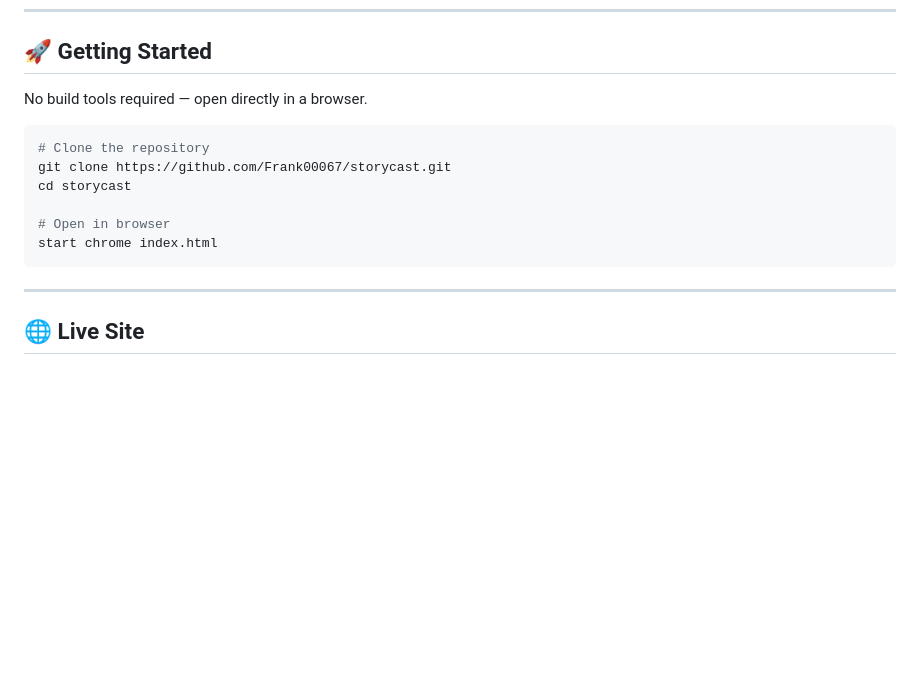
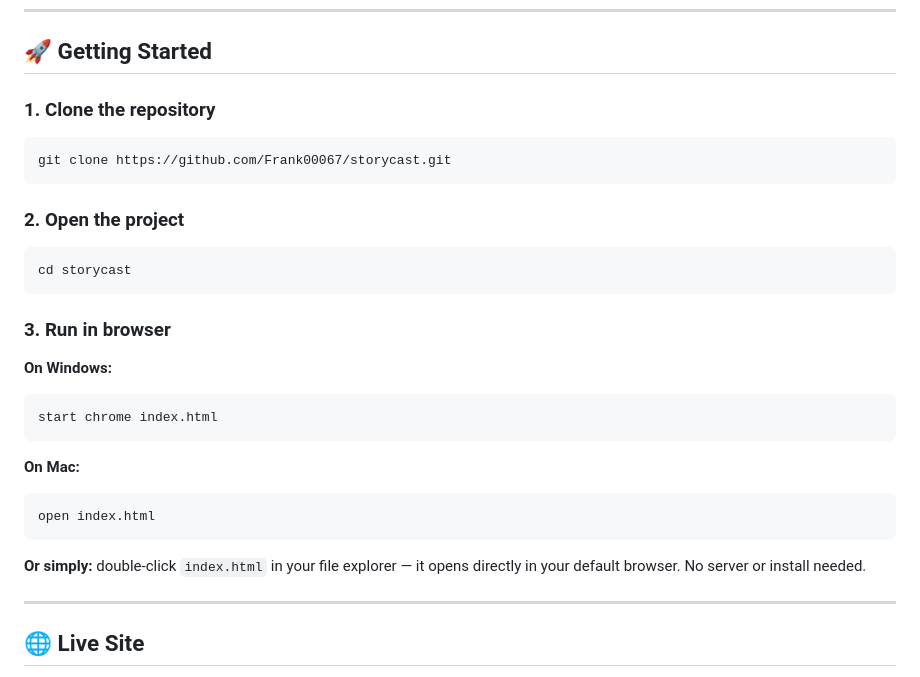
Before and after one commit to Frank00067/storycast, a Markdown page: README.md, the part around the change. GitHub-like rendering; blank space fills up the shorter version.

Commit message:
Expand Getting Started with clone and run steps

````diff
--- a/README.md
+++ b/README.md
@@ -42,16 +42,31 @@ storycast/
 
 ## 🚀 Getting Started
 
-No build tools required — open directly in a browser.
+### 1. Clone the repository
 
 ```bash
-# Clone the repository
 git clone https://github.com/Frank00067/storycast.git
+```
+
+### 2. Open the project
+
+```bash
 cd storycast
+```
 
-# Open in browser
+### 3. Run in browser
+
+**On Windows:**
+```bash
 start chrome index.html
 ```
+
+**On Mac:**
+```bash
+open index.html
+```
+
+**Or simply:** double-click `index.html` in your file explorer — it opens directly in your default browser. No server or install needed.
 
 ---
 
````
